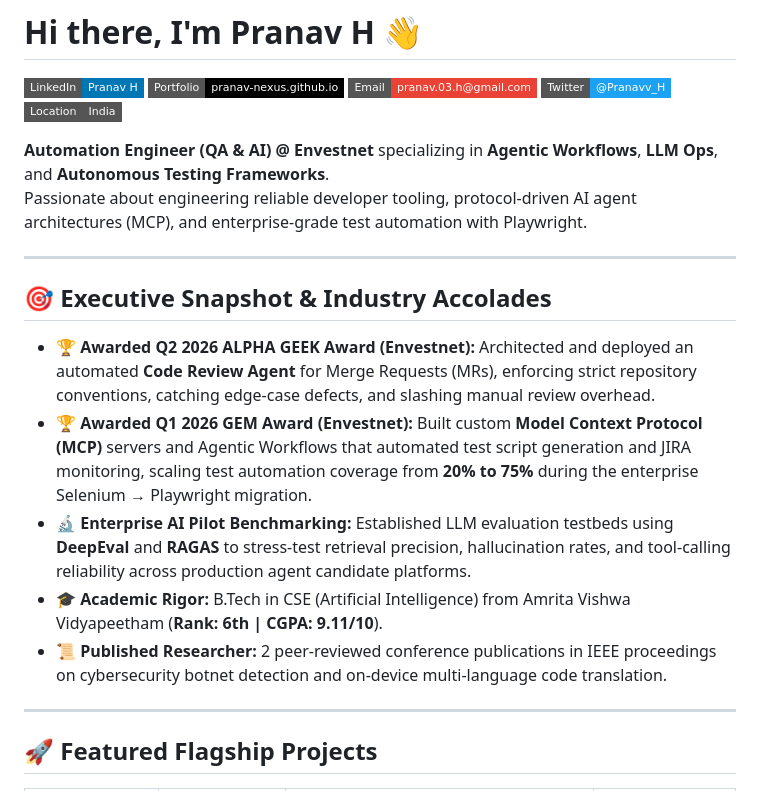
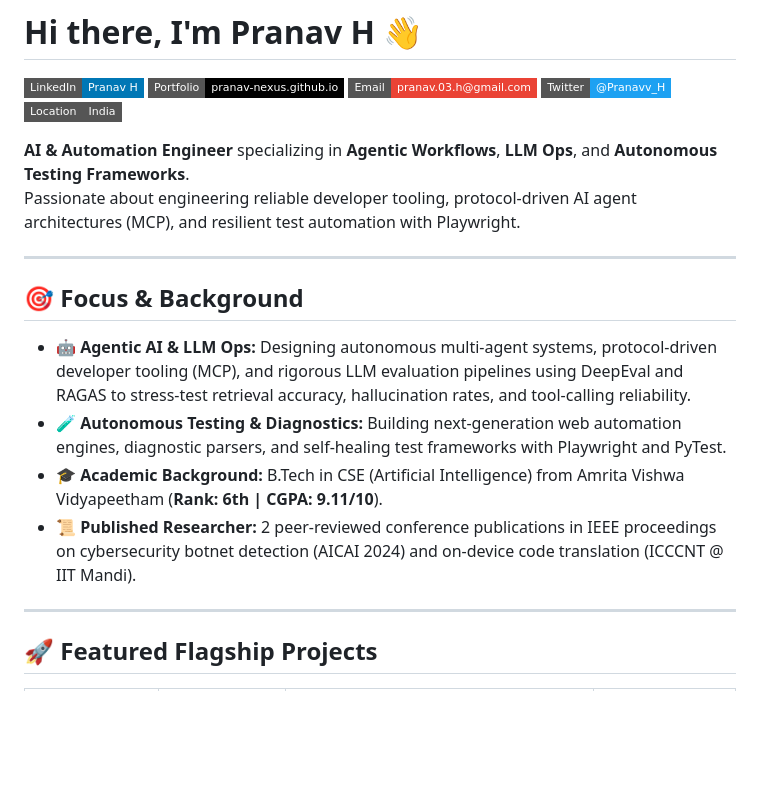
Before and after one commit to Pranav-Nexus/Pranav-Nexus, a Markdown page: README.md, the part around the change. Rendered like a GitHub page; badges without logos; blank space fills up the shorter version.

Commit message:
docs(profile): remove work and work awards from showcase README

```diff
--- a/README.md
+++ b/README.md
@@ -6,18 +6,17 @@
 [![Twitter](https://img.shields.io/badge/Twitter-%40Pranavv__H-1DA1F2?style=flat-square&logo=twitter&logoColor=white)](https://x.com/Pranavv_H)
 [![Location](https://img.shields.io/badge/Location-India-555555?style=flat-square&logo=google-maps&logoColor=white)](https://maps.google.com)
 
-**Automation Engineer (QA & AI) @ Envestnet** specializing in **Agentic Workflows**, **LLM Ops**, and **Autonomous Testing Frameworks**.
-Passionate about engineering reliable developer tooling, protocol-driven AI agent architectures (MCP), and enterprise-grade test automation with Playwright.
+**AI & Automation Engineer** specializing in **Agentic Workflows**, **LLM Ops**, and **Autonomous Testing Frameworks**.
+Passionate about engineering reliable developer tooling, protocol-driven AI agent architectures (MCP), and resilient test automation with Playwright.
 
 ---
 
-## 🎯 Executive Snapshot & Industry Accolades
+## 🎯 Focus & Background
 
-- 🏆 **Awarded Q2 2026 ALPHA GEEK Award (Envestnet):** Architected and deployed an automated **Code Review Agent** for Merge Requests (MRs), enforcing strict repository conventions, catching edge-case defects, and slashing manual review overhead.
-- 🏆 **Awarded Q1 2026 GEM Award (Envestnet):** Built custom **Model Context Protocol (MCP)** servers and Agentic Workflows that automated test script generation and JIRA monitoring, scaling test automation coverage from **20% to 75%** during the enterprise Selenium → Playwright migration.
-- 🔬 **Enterprise AI Pilot Benchmarking:** Established LLM evaluation testbeds using **DeepEval** and **RAGAS** to stress-test retrieval precision, hallucination rates, and tool-calling reliability across production agent candidate platforms.
-- 🎓 **Academic Rigor:** B.Tech in CSE (Artificial Intelligence) from Amrita Vishwa Vidyapeetham (**Rank: 6th | CGPA: 9.11/10**).
-- 📜 **Published Researcher:** 2 peer-reviewed conference publications in IEEE proceedings on cybersecurity botnet detection and on-device multi-language code translation.
+- 🤖 **Agentic AI & LLM Ops:** Designing autonomous multi-agent systems, protocol-driven developer tooling (MCP), and rigorous LLM evaluation pipelines using DeepEval and RAGAS to stress-test retrieval accuracy, hallucination rates, and tool-calling reliability.
+- 🧪 **Autonomous Testing & Diagnostics:** Building next-generation web automation engines, diagnostic parsers, and self-healing test frameworks with Playwright and PyTest.
+- 🎓 **Academic Background:** B.Tech in CSE (Artificial Intelligence) from Amrita Vishwa Vidyapeetham (**Rank: 6th | CGPA: 9.11/10**).
+- 📜 **Published Researcher:** 2 peer-reviewed conference publications in IEEE proceedings on cybersecurity botnet detection (AICAI 2024) and on-device code translation (ICCCNT @ IIT Mandi).
 
 ---
 
```
